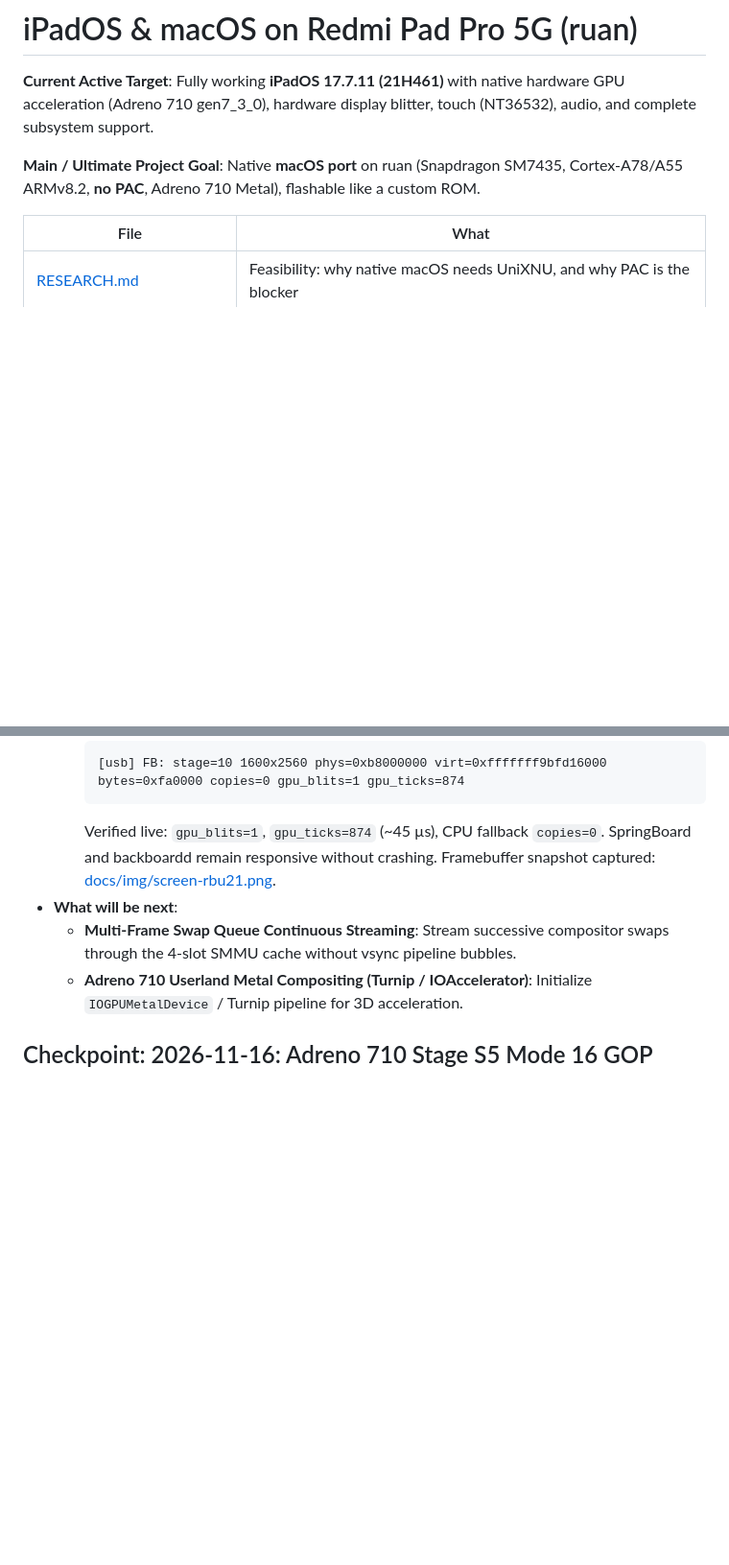
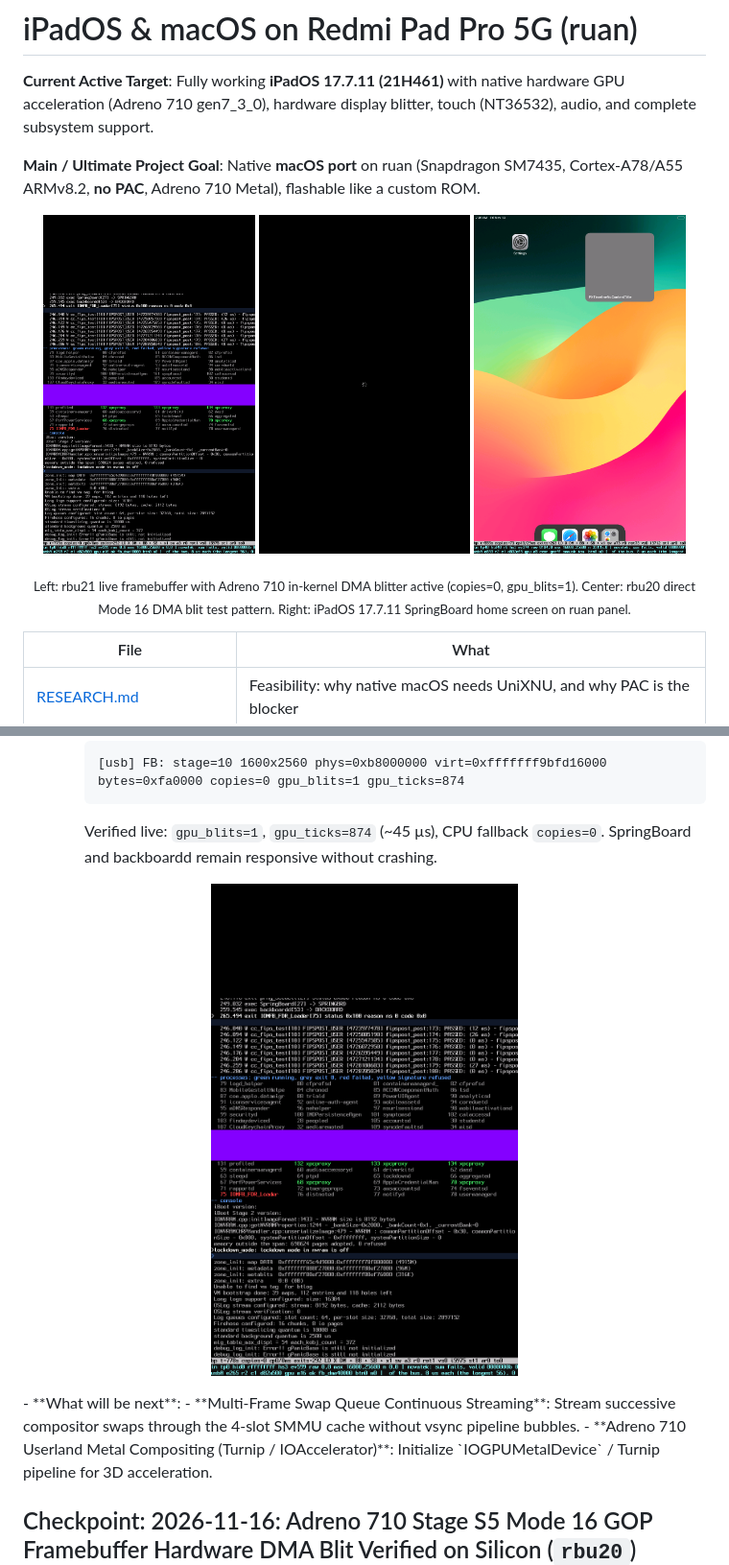
Before and after one commit to F-e-n-y-x/UniXNU-Redmi-Pad-Pro-5G, a Markdown page: README.md, 2 parts joined by grey strips. Shown at 96% size. Rendered like a GitHub page; pictures changed too: docs/img/screen-rbu20-m16.png (added), docs/img/screen-rbu21.png; blank space fills up the shorter version.

Commit message:
docs: add silicon screenshots to README gallery and checkpoints

````diff
--- a/README.md
+++ b/README.md
@@ -3,6 +3,15 @@
 **Current Active Target**: Fully working **iPadOS 17.7.11 (21H461)** with native hardware GPU acceleration (Adreno 710 gen7_3_0), hardware display blitter, touch (NT36532), audio, and complete subsystem support.
 
 **Main / Ultimate Project Goal**: Native **macOS port** on ruan (Snapdragon SM7435, Cortex-A78/A55 ARMv8.2, **no PAC**, Adreno 710 Metal), flashable like a custom ROM.
+
+<p align="center">
+  <img src="docs/img/screen-rbu21.png" alt="rbu21 In-Kernel Blitter" width="31%">
+  <img src="docs/img/screen-rbu20-m16.png" alt="rbu20 Stage S5 Mode 16 DMA Blit" width="31%">
+  <img src="docs/img/usb-homescreen-full.png" alt="iPadOS 17.7.11 Home Screen" width="31%">
+</p>
+<p align="center">
+  <sub>Left: rbu21 live framebuffer with Adreno 710 in-kernel DMA blitter active (copies=0, gpu_blits=1). Center: rbu20 direct Mode 16 DMA blit test pattern. Right: iPadOS 17.7.11 SpringBoard home screen on ruan panel.</sub>
+</p>
 
 | File | What |
 |---|---|
@@ -70,7 +79,11 @@ Derived from the garnet (POCO X6 5G, same SoC) platform in [JosephMontfort/hakio
     ```
     [usb] FB: stage=10 1600x2560 phys=0xb8000000 virt=0xfffffff9bfd16000 bytes=0xfa0000 copies=0 gpu_blits=1 gpu_ticks=874
     ```
-    Verified live: `gpu_blits=1`, `gpu_ticks=874` (~45 µs), CPU fallback `copies=0`. SpringBoard and backboardd remain responsive without crashing. Framebuffer snapshot captured: [docs/img/screen-rbu21.png](docs/img/screen-rbu21.png).
+    Verified live: `gpu_blits=1`, `gpu_ticks=874` (~45 µs), CPU fallback `copies=0`. SpringBoard and backboardd remain responsive without crashing.
+
+<p align="center">
+  <img src="docs/img/screen-rbu21.png" alt="rbu21 In-Kernel Hardware DMA Blitter Live on Silicon" width="45%">
+</p>
 - **What will be next**:
   - **Multi-Frame Swap Queue Continuous Streaming**: Stream successive compositor swaps through the 4-slot SMMU cache without vsync pipeline bubbles.
   - **Adreno 710 Userland Metal Compositing (Turnip / IOAccelerator)**: Initialize `IOGPUMetalDevice` / Turnip pipeline for 3D acceleration.
````
Also changed, not shown: other parts of README.md (+15 -3 lines), docs/img/screen-rbu17.png (added), docs/img/screen-rbu18.png (added).
